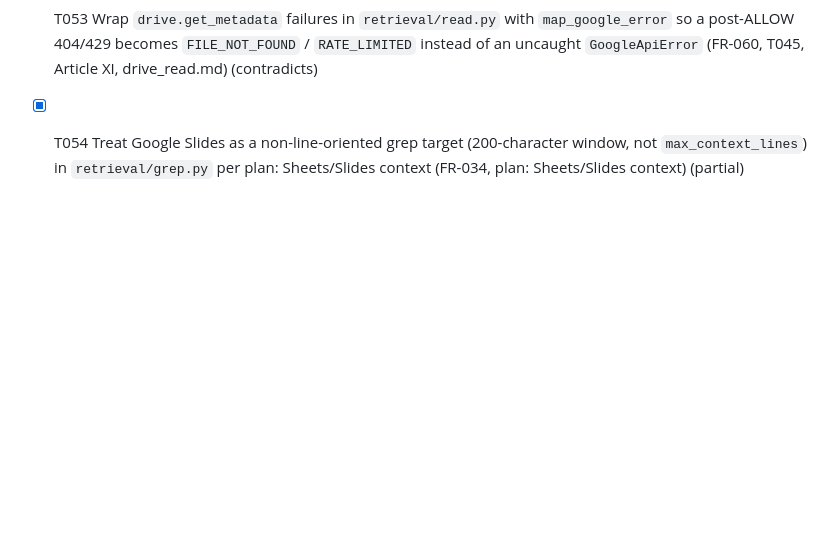
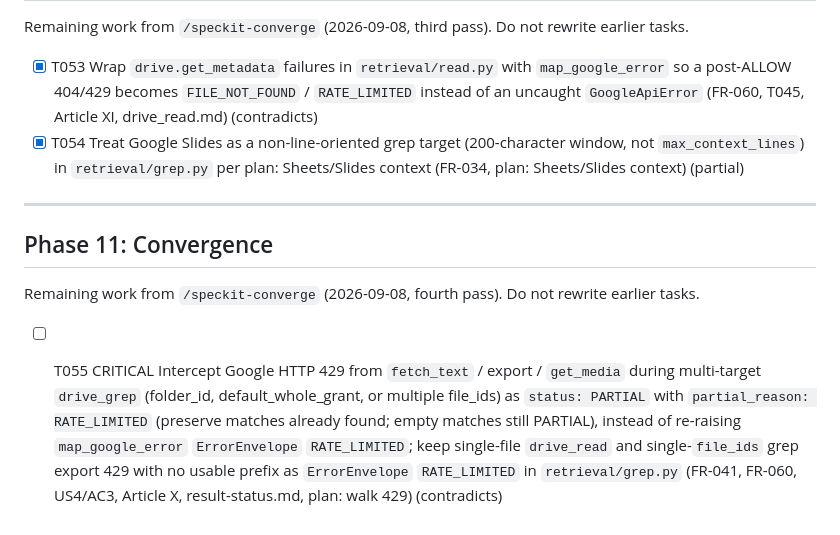
Before and after one commit to wildfly8/google-drive-mcp, a Markdown page: specs/002-retrieval-core/tasks.md, the part around the change. Drawn GitHub-style; blank space fills up the shorter version.

Commit message:
Append Phase 11 convergence task for multi-target grep 429.
T055 records that drive_grep must treat export/get_media HTTP 429
during folder, whole-grant, or multi-file searches as PARTIAL
RATE_LIMITED (Article X), not ErrorEnvelope.

Co-authored-by: wildfly8 <wildfly8@users.noreply.github.com>

```diff
--- a/specs/002-retrieval-core/tasks.md
+++ b/specs/002-retrieval-core/tasks.md
@@ -252,3 +252,11 @@ Remaining work from `/speckit-converge` (2026-09-08, third pass). Do not rewrite
 
 - [X] T053 Wrap `drive.get_metadata` failures in `retrieval/read.py` with `map_google_error` so a post-ALLOW 404/429 becomes `FILE_NOT_FOUND` / `RATE_LIMITED` instead of an uncaught `GoogleApiError` (FR-060, T045, Article XI, drive_read.md) (contradicts)
 - [X] T054 Treat Google Slides as a non-line-oriented grep target (200-character window, not `max_context_lines`) in `retrieval/grep.py` per plan: Sheets/Slides context (FR-034, plan: Sheets/Slides context) (partial)
+
+---
+
+## Phase 11: Convergence
+
+Remaining work from `/speckit-converge` (2026-09-08, fourth pass). Do not rewrite earlier tasks.
+
+- [ ] T055 CRITICAL Intercept Google HTTP 429 from `fetch_text` / export / `get_media` during multi-target `drive_grep` (folder_id, default_whole_grant, or multiple file_ids) as `status: PARTIAL` with `partial_reason: RATE_LIMITED` (preserve matches already found; empty matches still PARTIAL), instead of re-raising `map_google_error` `ErrorEnvelope` `RATE_LIMITED`; keep single-file `drive_read` and single-`file_ids` grep export 429 with no usable prefix as `ErrorEnvelope` `RATE_LIMITED` in `retrieval/grep.py` (FR-041, FR-060, US4/AC3, Article X, result-status.md, plan: walk 429) (contradicts)
```
